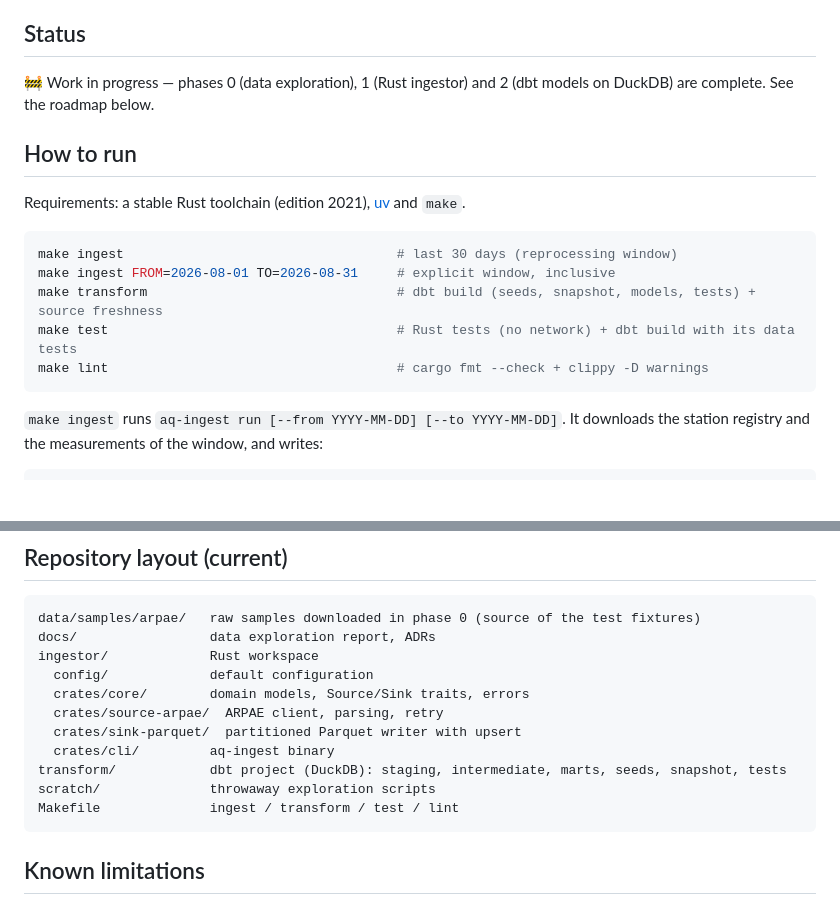
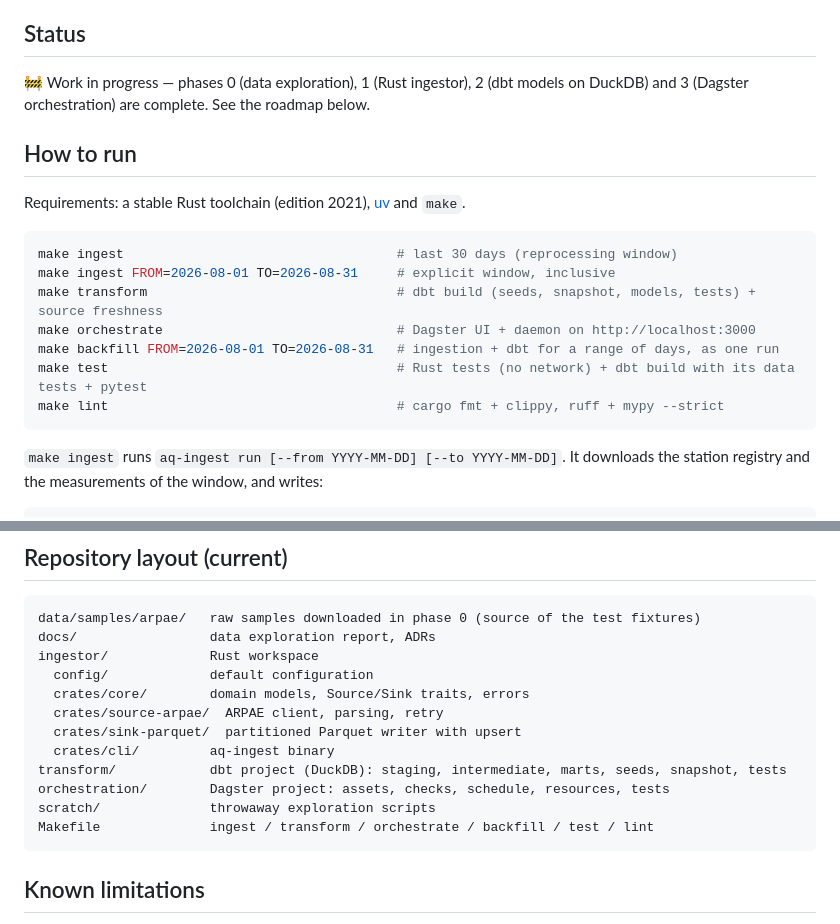
Before and after one commit to CieriS/aria-er, a Markdown page: README.md, 2 parts joined by grey strips. Rendered like a GitHub page; blank space fills up the shorter version.

````diff
--- a/README.md
+++ b/README.md
@@ -28,8 +28,8 @@ historized and tested dataset that answers questions like:
 
 ## Status
 
-🚧 Work in progress — phases 0 (data exploration), 1 (Rust ingestor) and 2 (dbt models on
-DuckDB) are complete.
+🚧 Work in progress — phases 0 (data exploration), 1 (Rust ingestor), 2 (dbt models on
+DuckDB) and 3 (Dagster orchestration) are complete.
 See the roadmap below.
 
 ## How to run
@@ -40,8 +40,10 @@ Requirements: a stable Rust toolchain (edition 2021), [uv](https://docs.astral.s
 make ingest                                   # last 30 days (reprocessing window)
 make ingest FROM=2026-08-01 TO=2026-08-31     # explicit window, inclusive
 make transform                                # dbt build (seeds, snapshot, models, tests) + source freshness
-make test                                     # Rust tests (no network) + dbt build with its data tests
-make lint                                     # cargo fmt --check + clippy -D warnings
+make orchestrate                              # Dagster UI + daemon on http://localhost:3000
+make backfill FROM=2026-08-01 TO=2026-08-31   # ingestion + dbt for a range of days, as one run
+make test                                     # Rust tests (no network) + dbt build with its data tests + pytest
+make lint                                     # cargo fmt + clippy, ruff + mypy --strict
 ```
 
 `make ingest` runs `aq-ingest run [--from YYYY-MM-DD] [--to YYYY-MM-DD]`. It downloads
@@ -270,8 +316,9 @@ ingestor/             Rust workspace
   crates/sink-parquet/  partitioned Parquet writer with upsert
   crates/cli/         aq-ingest binary
 transform/            dbt project (DuckDB): staging, intermediate, marts, seeds, snapshot, tests
+orchestration/        Dagster project: assets, checks, schedule, resources, tests
 scratch/              throwaway exploration scripts
-Makefile              ingest / transform / test / lint
+Makefile              ingest / transform / orchestrate / backfill / test / lint
 ```
 
 ## Known limitations
````
Also changed, not shown: other parts of README.md (+49 -1 lines).
